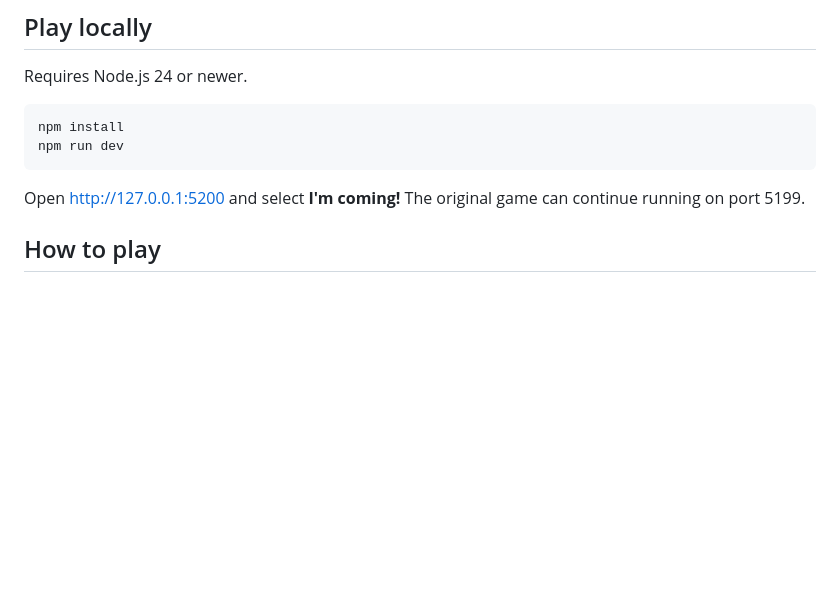
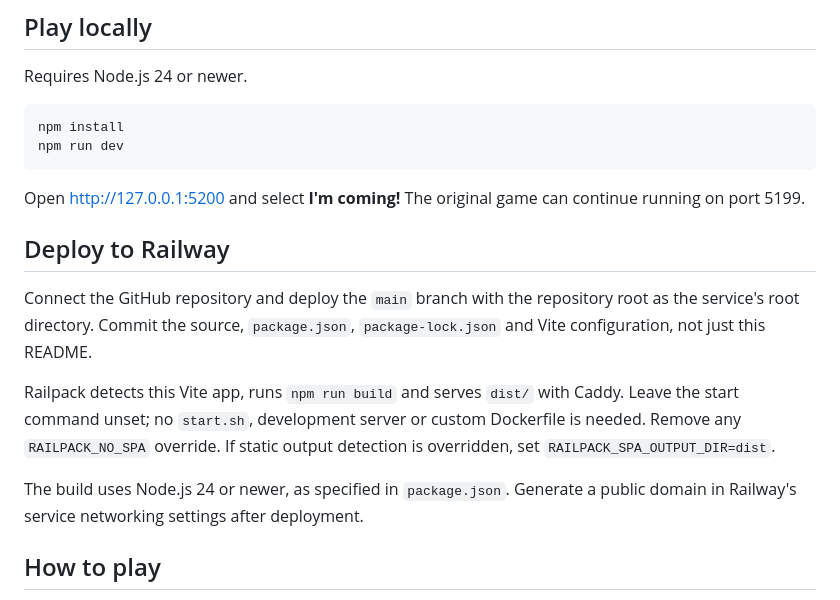
Before and after one commit to alasdairmackenzie/wedding-rush, a Markdown page: README.md, the part around the change. Drawn GitHub-style; blank space fills up the shorter version.

Commit message:
Document Railway deployment for the complete Vite game
Co-authored-by: Copilot <223556219+Copilot@users.noreply.github.com>

```diff
--- a/README.md
+++ b/README.md
@@ -15,6 +15,20 @@ npm run dev
 
 Open http://127.0.0.1:5200 and select **I'm coming!**
 The original game can continue running on port 5199.
+
+## Deploy to Railway
+
+Connect the GitHub repository and deploy the `main` branch with the repository
+root as the service's root directory. Commit the source, `package.json`,
+`package-lock.json` and Vite configuration, not just this README.
+
+Railpack detects this Vite app, runs `npm run build` and serves `dist/` with
+Caddy. Leave the start command unset; no `start.sh`, development server or
+custom Dockerfile is needed. Remove any `RAILPACK_NO_SPA` override. If static
+output detection is overridden, set `RAILPACK_SPA_OUTPUT_DIR=dist`.
+
+The build uses Node.js 24 or newer, as specified in `package.json`. Generate
+a public domain in Railway's service networking settings after deployment.
 
 ## How to play
 
```
